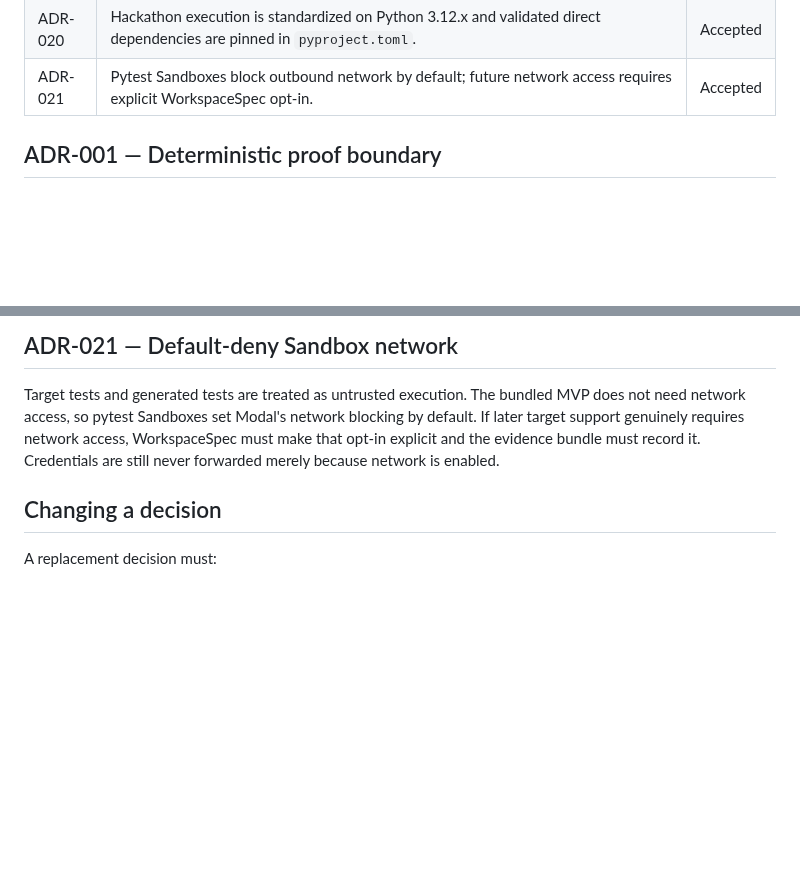
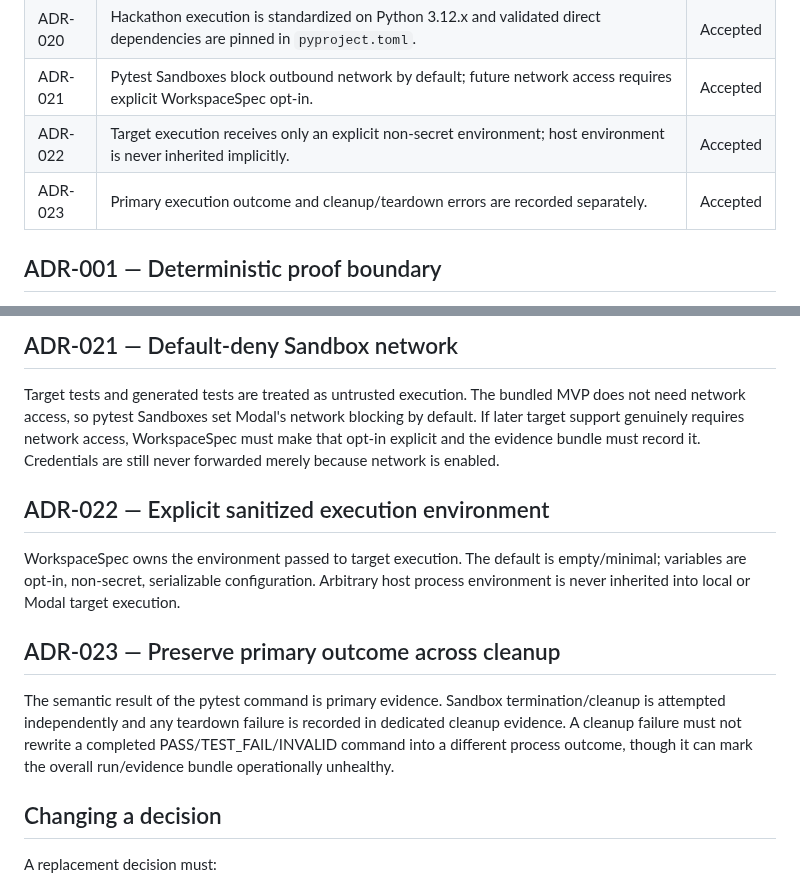
Before and after one commit to reverez/Tech-Europe-2026-PERJURY, a Markdown page: docs/DECISIONS.md, 2 parts joined by grey strips. Rendered like a GitHub page; blank space fills up the shorter version.

Commit message:
docs: record env and cleanup evidence decisions

```diff
--- a/docs/DECISIONS.md
+++ b/docs/DECISIONS.md
@@ -25,6 +25,8 @@ This file records decisions that downstream issues should treat as settled unles
 | ADR-019 | Process output capture is bounded and carries explicit truncation metadata through evidence/API. | Accepted |
 | ADR-020 | Hackathon execution is standardized on Python 3.12.x and validated direct dependencies are pinned in `pyproject.toml`. | Accepted |
 | ADR-021 | Pytest Sandboxes block outbound network by default; future network access requires explicit WorkspaceSpec opt-in. | Accepted |
+| ADR-022 | Target execution receives only an explicit non-secret environment; host environment is never inherited implicitly. | Accepted |
+| ADR-023 | Primary execution outcome and cleanup/teardown errors are recorded separately. | Accepted |
 
 ## ADR-001 — Deterministic proof boundary
 
@@ -82,6 +84,14 @@ Local bootstrap, deterministic CI, and Modal target Python 3.12. Direct runtime/
 
 Target tests and generated tests are treated as untrusted execution. The bundled MVP does not need network access, so pytest Sandboxes set Modal's network blocking by default. If later target support genuinely requires network access, WorkspaceSpec must make that opt-in explicit and the evidence bundle must record it. Credentials are still never forwarded merely because network is enabled.
 
+## ADR-022 — Explicit sanitized execution environment
+
+WorkspaceSpec owns the environment passed to target execution. The default is empty/minimal; variables are opt-in, non-secret, serializable configuration. Arbitrary host process environment is never inherited into local or Modal target execution.
+
+## ADR-023 — Preserve primary outcome across cleanup
+
+The semantic result of the pytest command is primary evidence. Sandbox termination/cleanup is attempted independently and any teardown failure is recorded in dedicated cleanup evidence. A cleanup failure must not rewrite a completed PASS/TEST_FAIL/INVALID command into a different process outcome, though it can mark the overall run/evidence bundle operationally unhealthy.
+
 ## Changing a decision
 
 A replacement decision must:
```
